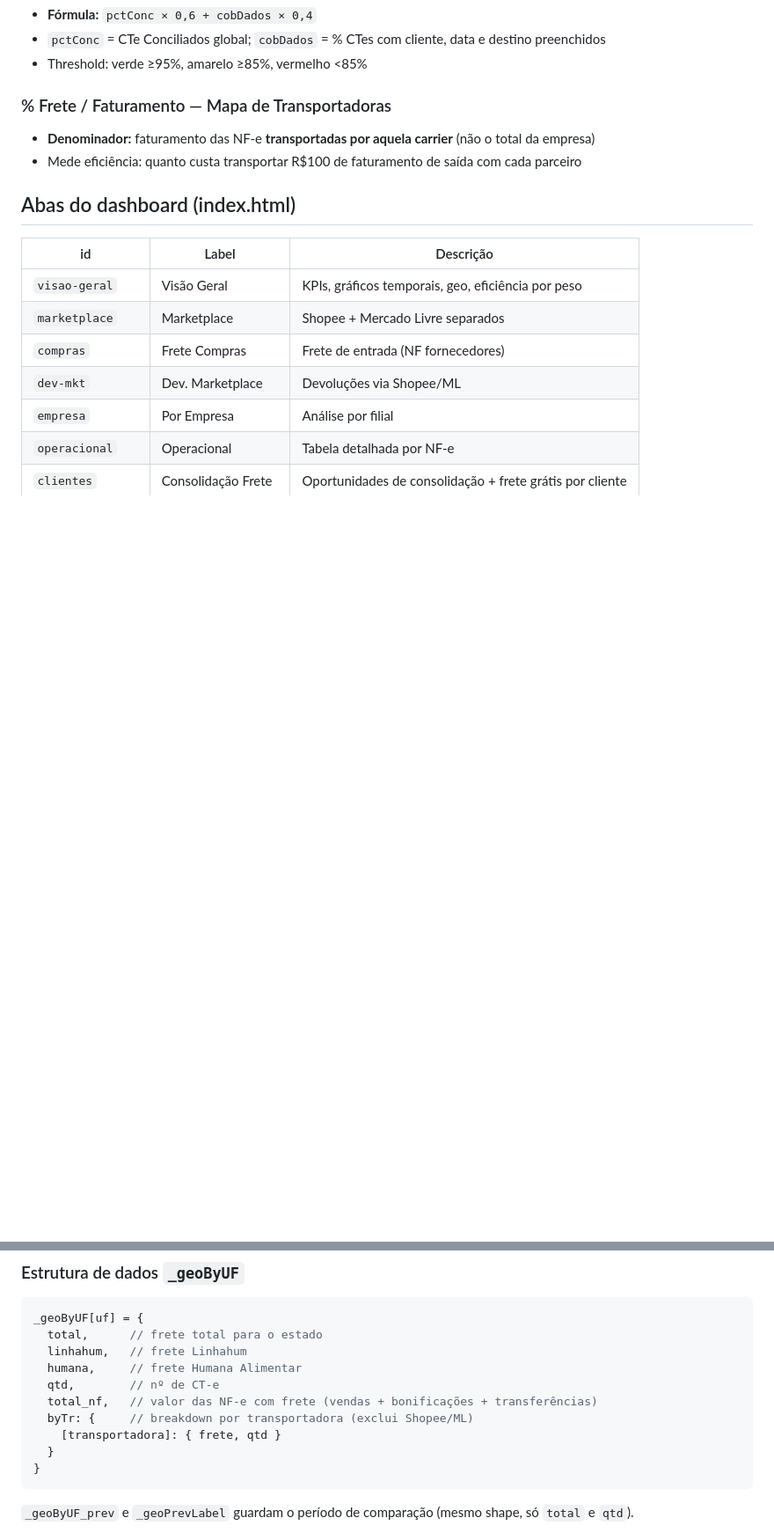
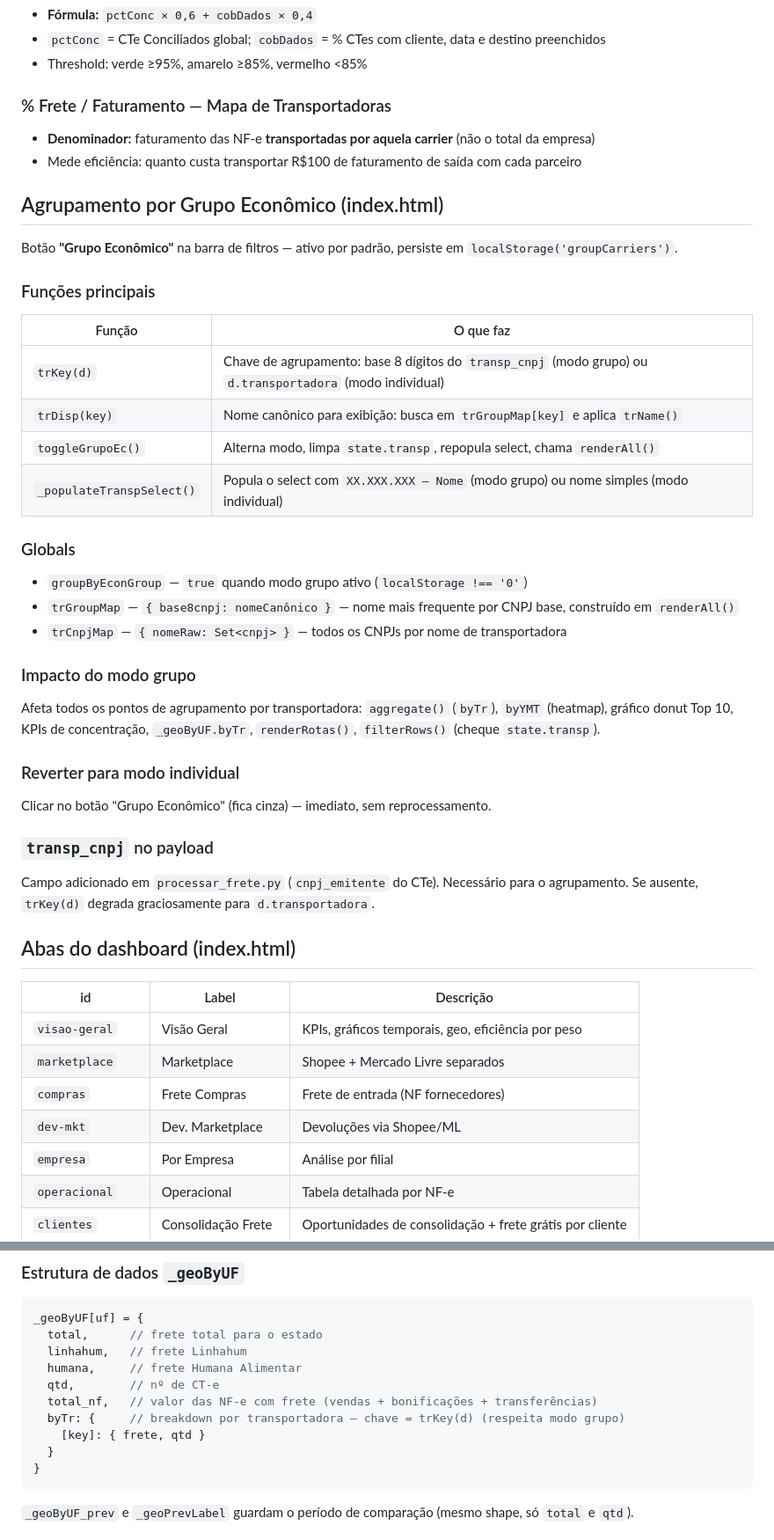
Before and after one commit to controlehumana/humfrete, a Markdown page: CLAUDE.md, 2 parts joined by grey strips. Shown at 88% size. GitHub-like rendering; blank space fills up the shorter version.

Commit message:
docs: atualiza CLAUDE.md — grupo economico, filtro e destinatario
- Secao completa de Agrupamento por Grupo Economico (trKey, trDisp,
  toggleGrupoEc, _populateTranspSelect, globals, impacto, reversao)
- byTr do modulo geo agora documenta que chave = trKey(d)
- Pitfall: select de transportadora via _populateTranspSelect()
- Pitfall: normalizacao de CNPJ no destinatario de transferencias

Co-Authored-By: Claude Sonnet 4.6 <noreply@anthropic.com>

````diff
--- a/CLAUDE.md
+++ b/CLAUDE.md
@@ -142,6 +142,32 @@ CTe total (~58k)
 - **Denominador:** faturamento das NF-e **transportadas por aquela carrier** (não o total da empresa)
 - Mede eficiência: quanto custa transportar R$100 de faturamento de saída com cada parceiro
 
+## Agrupamento por Grupo Econômico (index.html)
+
+Botão **"Grupo Econômico"** na barra de filtros — ativo por padrão, persiste em `localStorage('groupCarriers')`.
+
+### Funções principais
+| Função | O que faz |
+|---|---|
+| `trKey(d)` | Chave de agrupamento: base 8 dígitos do `transp_cnpj` (modo grupo) ou `d.transportadora` (modo individual) |
+| `trDisp(key)` | Nome canônico para exibição: busca em `trGroupMap[key]` e aplica `trName()` |
+| `toggleGrupoEc()` | Alterna modo, limpa `state.transp`, repopula select, chama `renderAll()` |
+| `_populateTranspSelect()` | Popula o select com `XX.XXX.XXX — Nome` (modo grupo) ou nome simples (modo individual) |
+
+### Globals
+- `groupByEconGroup` — `true` quando modo grupo ativo (`localStorage !== '0'`)
+- `trGroupMap` — `{ base8cnpj: nomeCanônico }` — nome mais frequente por CNPJ base, construído em `renderAll()`
+- `trCnpjMap` — `{ nomeRaw: Set<cnpj> }` — todos os CNPJs por nome de transportadora
+
+### Impacto do modo grupo
+Afeta todos os pontos de agrupamento por transportadora: `aggregate()` (`byTr`), `byYMT` (heatmap), gráfico donut Top 10, KPIs de concentração, `_geoByUF.byTr`, `renderRotas()`, `filterRows()` (cheque `state.transp`).
+
+### Reverter para modo individual
+Clicar no botão "Grupo Econômico" (fica cinza) — imediato, sem reprocessamento.
+
+### `transp_cnpj` no payload
+Campo adicionado em `processar_frete.py` (`cnpj_emitente` do CTe). Necessário para o agrupamento. Se ausente, `trKey(d)` degrada graciosamente para `d.transportadora`.
+
 ## Abas do dashboard (index.html)
 
 | id | Label | Descrição |
@@ -170,8 +196,8 @@ _geoByUF[uf] = {
   humana,     // frete Humana Alimentar
   qtd,        // nº de CT-e
   total_nf,   // valor das NF-e com frete (vendas + bonificações + transferências)
-  byTr: {     // breakdown por transportadora (exclui Shopee/ML)
-    [transportadora]: { frete, qtd }
+  byTr: {     // breakdown por transportadora — chave = trKey(d) (respeita modo grupo)
+    [key]: { frete, qtd }
   }
 }
 ```
````
Also changed, not shown: other parts of CLAUDE.md (+2 -1 lines).
